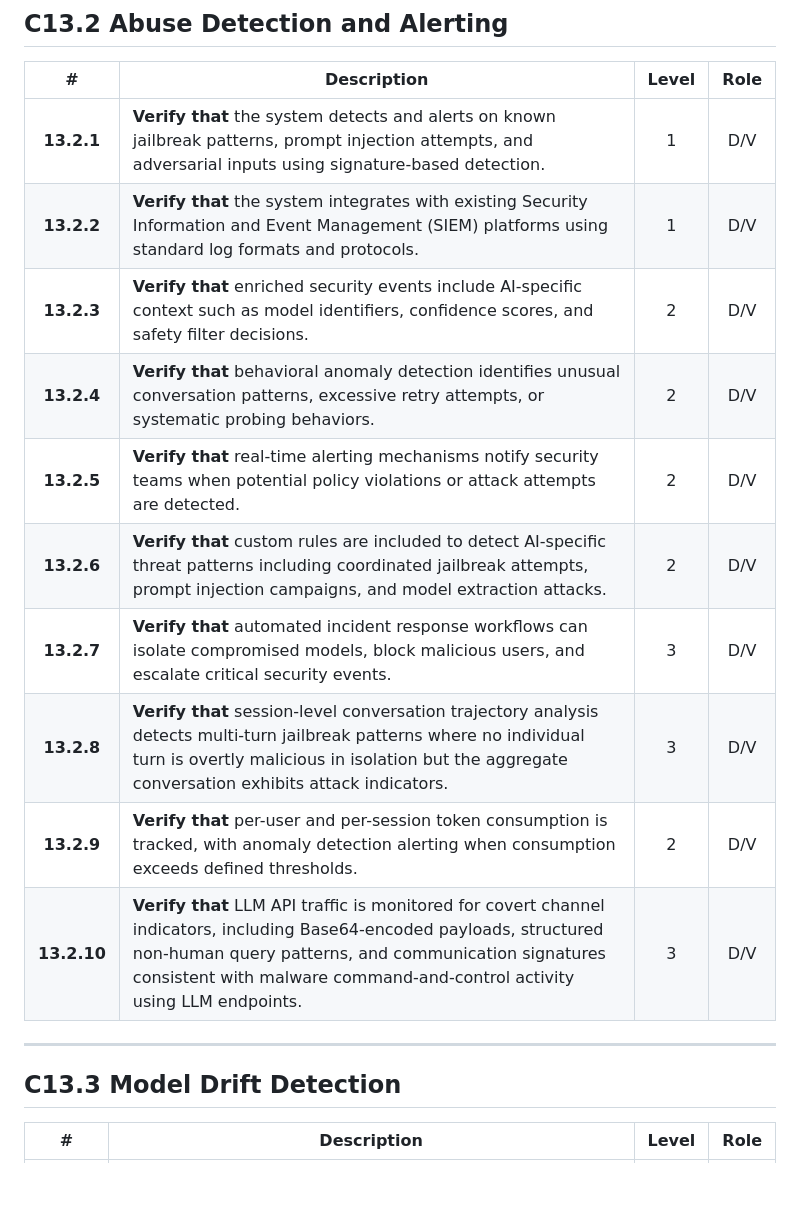
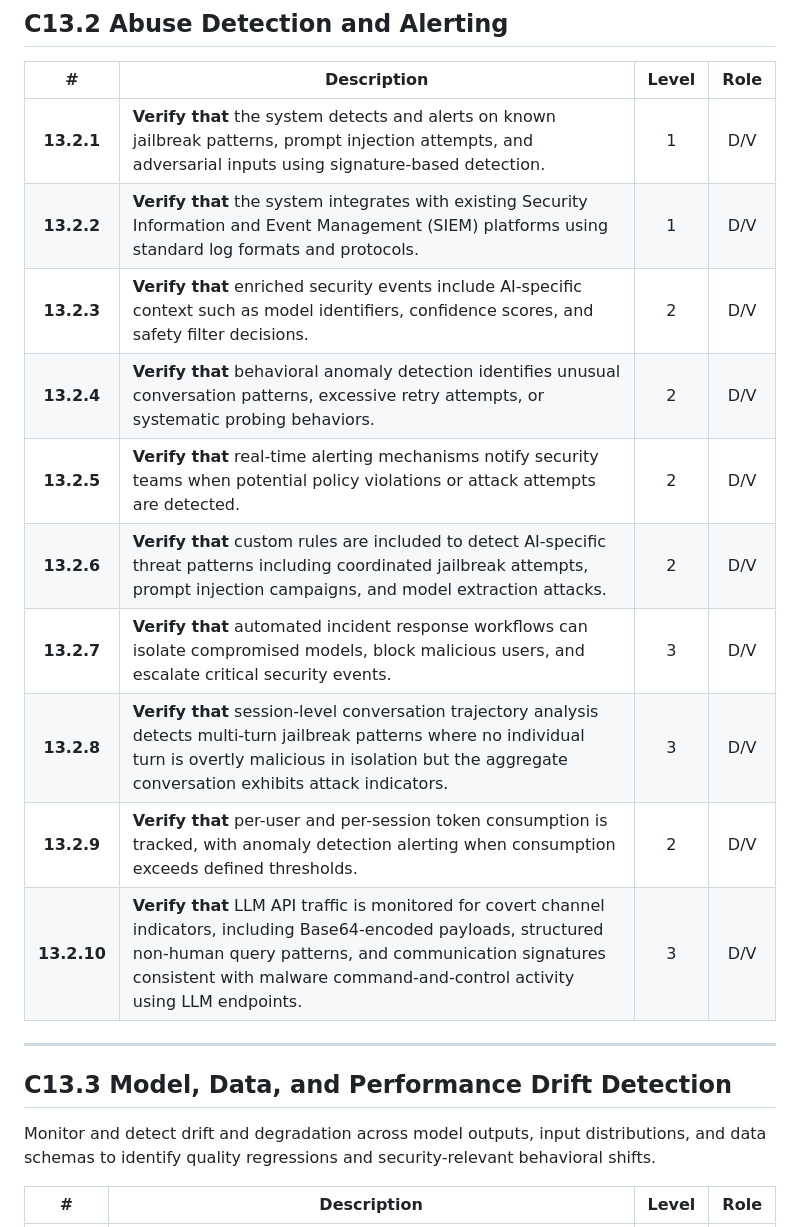
Before and after one commit to z4l1nux/AISVSwise, a Markdown page: 1.0/en/0x10-C13-Monitoring-and-Logging.md, the part around one of its changes. GitHub-like rendering; blank space fills up the shorter version.

```diff
--- a/1.0/en/0x10-C13-Monitoring-and-Logging.md
+++ b/1.0/en/0x10-C13-Monitoring-and-Logging.md
@@ -22,20 +22,22 @@ This section provides requirements for delivering real-time and forensic visibil
 ## C13.2 Abuse Detection and Alerting
 
 | # | Description | Level | Role |
-|:--------:|---------------------------------------------------------------------------------------------------------------------|:---:|:---:|
-| **13.2.1** | **Verify that** the system detects and alerts on known jailbreak patterns, prompt injection attempts, and adversarial inputs using signature-based detection. | 1   | D/V |
-| **13.2.2** | **Verify that** the system integrates with existing Security Information and Event Management (SIEM) platforms using standard log formats and protocols. | 1   | D/V |
-| **13.2.3** | **Verify that** enriched security events include AI-specific context such as model identifiers, confidence scores, and safety filter decisions. | 2   | D/V |
-| **13.2.4** | **Verify that** behavioral anomaly detection identifies unusual conversation patterns, excessive retry attempts, or systematic probing behaviors. | 2   | D/V |
-| **13.2.5** | **Verify that** real-time alerting mechanisms notify security teams when potential policy violations or attack attempts are detected. | 2   | D/V |
-| **13.2.6** | **Verify that** custom rules are included to detect AI-specific threat patterns including coordinated jailbreak attempts, prompt injection campaigns, and model extraction attacks. | 2   | D/V |
-| **13.2.7** | **Verify that** automated incident response workflows can isolate compromised models, block malicious users, and escalate critical security events. | 3   | D/V |
-| **13.2.8** | **Verify that** session-level conversation trajectory analysis detects multi-turn jailbreak patterns where no individual turn is overtly malicious in isolation but the aggregate conversation exhibits attack indicators. | 3   | D/V |
-| **13.2.9** | **Verify that** per-user and per-session token consumption is tracked, with anomaly detection alerting when consumption exceeds defined thresholds. | 2   | D/V |
-| **13.2.10** | **Verify that** LLM API traffic is monitored for covert channel indicators, including Base64-encoded payloads, structured non-human query patterns, and communication signatures consistent with malware command-and-control activity using LLM endpoints. | 3   | D/V |
+| :--------: | ------------------------------------------------------------------------------------------------------------------- | :---: | :---: |
+| **13.2.1** | **Verify that** the system detects and alerts on known jailbreak patterns, prompt injection attempts, and adversarial inputs using signature-based detection. | 1 | D/V |
+| **13.2.2** | **Verify that** the system integrates with existing Security Information and Event Management (SIEM) platforms using standard log formats and protocols. | 1 | D/V |
+| **13.2.3** | **Verify that** enriched security events include AI-specific context such as model identifiers, confidence scores, and safety filter decisions. | 2 | D/V |
+| **13.2.4** | **Verify that** behavioral anomaly detection identifies unusual conversation patterns, excessive retry attempts, or systematic probing behaviors. | 2 | D/V |
+| **13.2.5** | **Verify that** real-time alerting mechanisms notify security teams when potential policy violations or attack attempts are detected. | 2 | D/V |
+| **13.2.6** | **Verify that** custom rules are included to detect AI-specific threat patterns including coordinated jailbreak attempts, prompt injection campaigns, and model extraction attacks. | 2 | D/V |
+| **13.2.7** | **Verify that** automated incident response workflows can isolate compromised models, block malicious users, and escalate critical security events. | 3 | D/V |
+| **13.2.8** | **Verify that** session-level conversation trajectory analysis detects multi-turn jailbreak patterns where no individual turn is overtly malicious in isolation but the aggregate conversation exhibits attack indicators. | 3 | D/V |
+| **13.2.9** | **Verify that** per-user and per-session token consumption is tracked, with anomaly detection alerting when consumption exceeds defined thresholds. | 2 | D/V |
+| **13.2.10** | **Verify that** LLM API traffic is monitored for covert channel indicators, including Base64-encoded payloads, structured non-human query patterns, and communication signatures consistent with malware command-and-control activity using LLM endpoints. | 3 | D/V |
 
 ---
 
-## C13.3 Model Drift Detection
+## C13.3 Model, Data, and Performance Drift Detection
+
+Monitor and detect drift and degradation across model outputs, input distributions, and data schemas to identify quality regressions and security-relevant behavioral shifts.
 
 | # | Description | Level | Role |
```
Also changed, not shown: other parts of 1.0/en/0x10-C13-Monitoring-and-Logging.md (+42 -53 lines).
